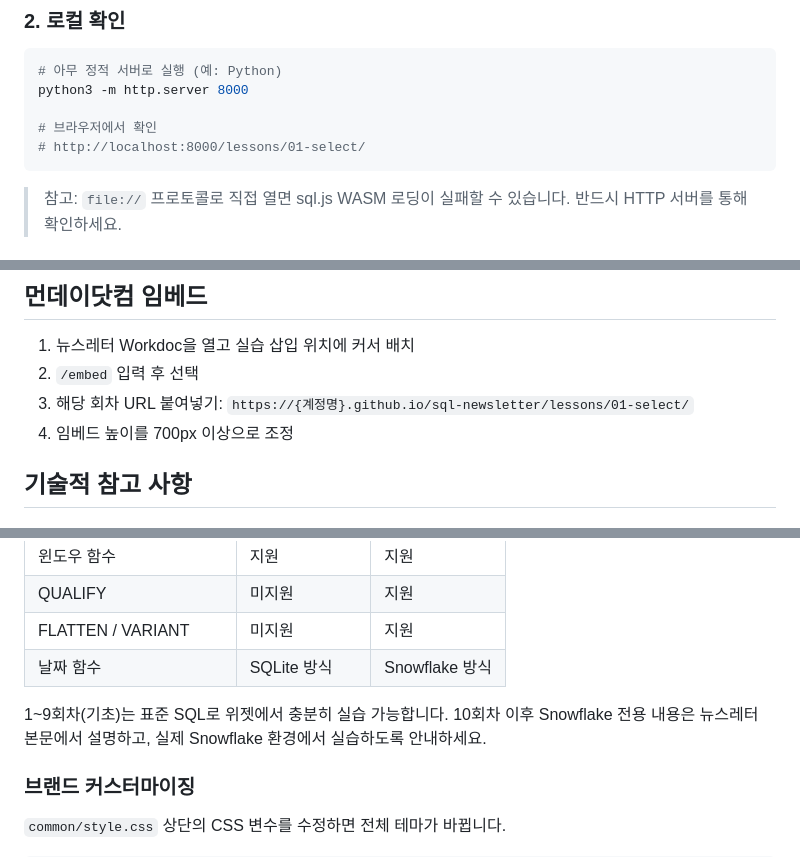
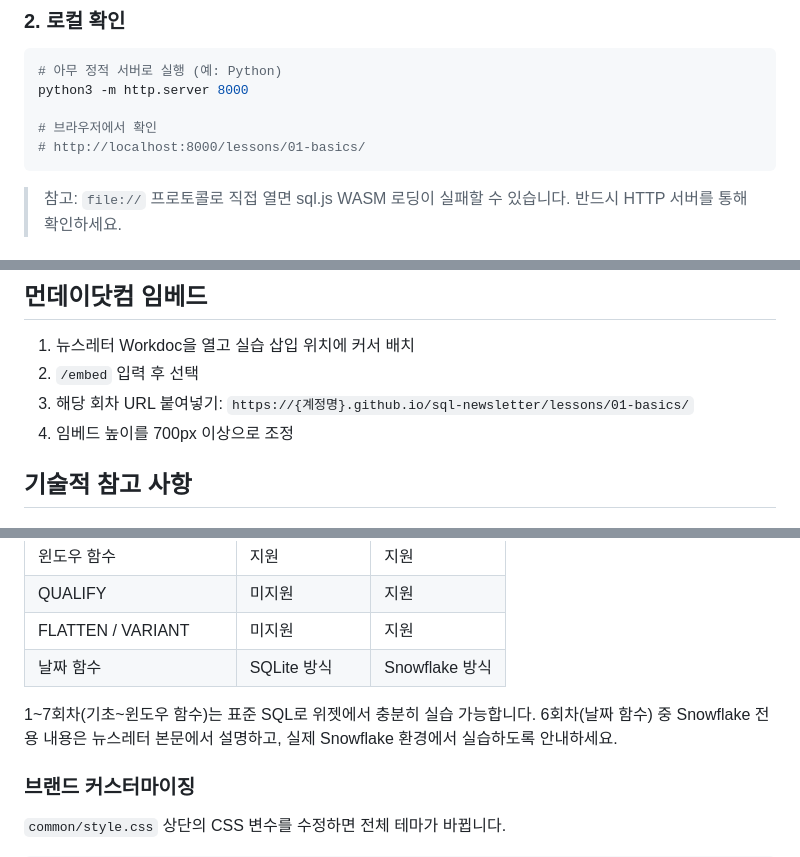
Before and after one commit to kimhj222/sql-newsletter, a Markdown page: README.md, 3 parts joined by grey strips. Drawn GitHub-style.

````diff
--- a/README.md
+++ b/README.md
@@ -73,7 +70,7 @@ cd sql-newsletter
 python3 -m http.server 8000
 
 # 브라우저에서 확인
-# http://localhost:8000/lessons/01-select/
+# http://localhost:8000/lessons/01-basics/
 ```
 
 > 참고: `file://` 프로토콜로 직접 열면 sql.js WASM 로딩이 실패할 수 있습니다. 반드시 HTTP 서버를 통해 확인하세요.
@@ -137,7 +134,7 @@ const LESSON = {
 
 1. 뉴스레터 Workdoc을 열고 실습 삽입 위치에 커서 배치
 2. `/embed` 입력 후 선택
-3. 해당 회차 URL 붙여넣기: `https://{계정명}.github.io/sql-newsletter/lessons/01-select/`
+3. 해당 회차 URL 붙여넣기: `https://{계정명}.github.io/sql-newsletter/lessons/01-basics/`
 4. 임베드 높이를 700px 이상으로 조정
 
 ## 기술적 참고 사항
@@ -155,8 +152,8 @@ const LESSON = {
 | FLATTEN / VARIANT | 미지원 | 지원 |
 | 날짜 함수 | SQLite 방식 | Snowflake 방식 |
 
-1~9회차(기초)는 표준 SQL로 위젯에서 충분히 실습 가능합니다.
-10회차 이후 Snowflake 전용 내용은 뉴스레터 본문에서 설명하고, 실제 Snowflake 환경에서 실습하도록 안내하세요.
+1~7회차(기초~윈도우 함수)는 표준 SQL로 위젯에서 충분히 실습 가능합니다.
+6회차(날짜 함수) 중 Snowflake 전용 내용은 뉴스레터 본문에서 설명하고, 실제 Snowflake 환경에서 실습하도록 안내하세요.
 
 ### 브랜드 커스터마이징
 
````
Also changed, not shown: other parts of README.md (+18 -21 lines).
